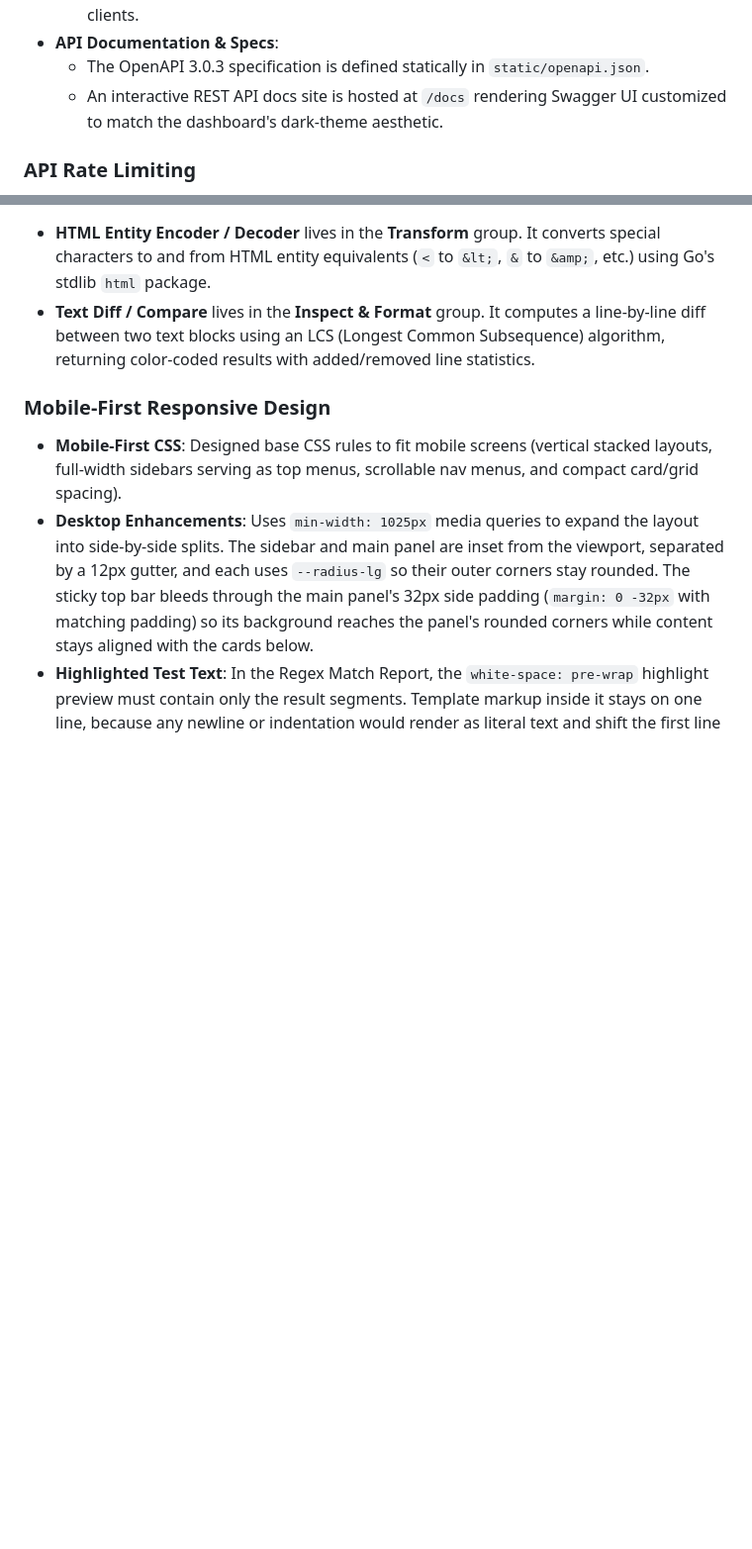
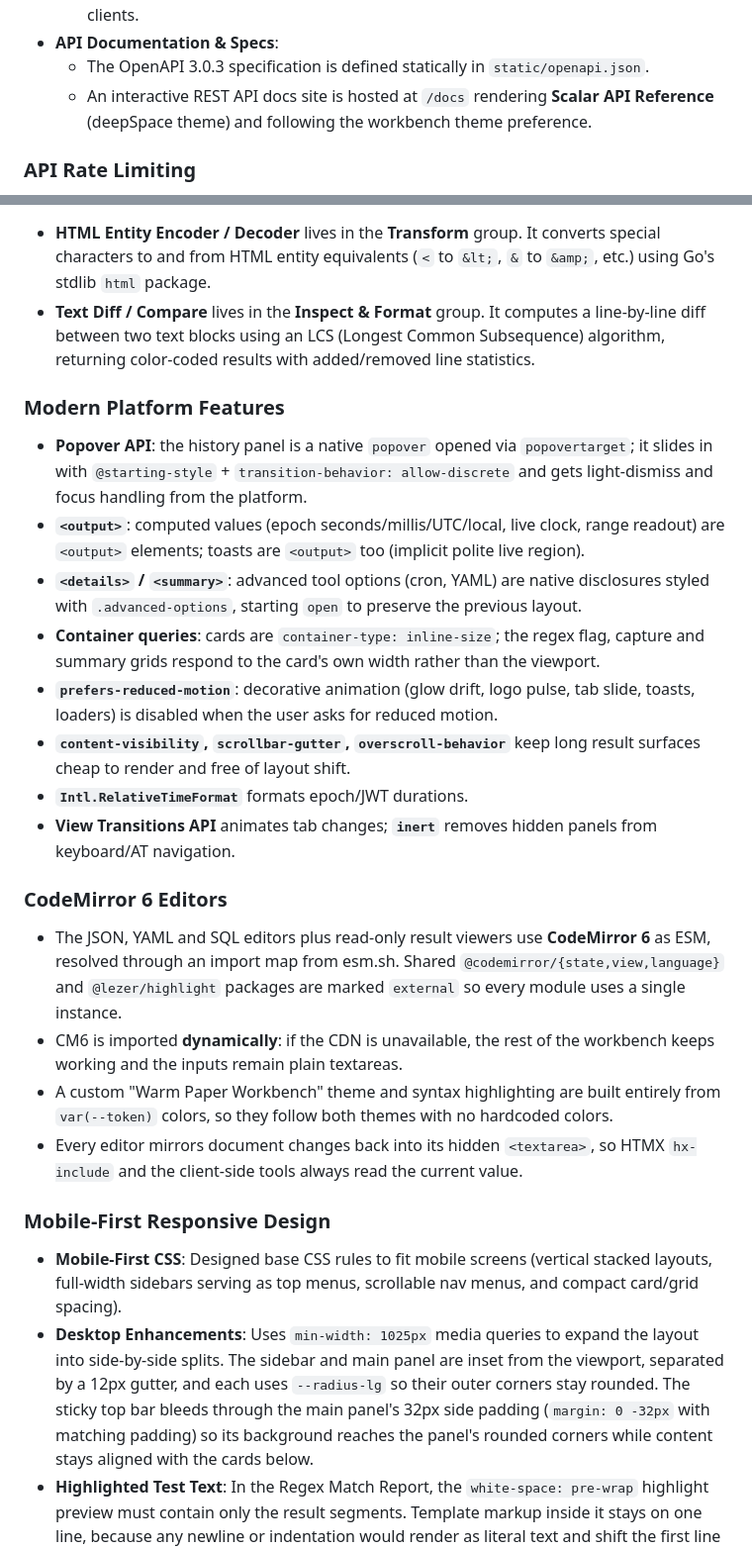
Before and after one commit to leoiturr/go-http-util, a Markdown page: DESIGN.md, 2 parts joined by grey strips. Shown at 99% size. Drawn GitHub-style; blank space fills up the shorter version.

```diff
--- a/DESIGN.md
+++ b/DESIGN.md
@@ -20,7 +20,7 @@ This document outlines the core architecture, layout design, and implementation
   - `/api/v1/*`: Versioned JSON REST API endpoint group supporting standard REST clients.
 - **API Documentation & Specs**:
   - The OpenAPI 3.0.3 specification is defined statically in `static/openapi.json`.
-  - An interactive REST API docs site is hosted at `/docs` rendering Swagger UI customized to match the dashboard's dark-theme aesthetic.
+  - An interactive REST API docs site is hosted at `/docs` rendering **Scalar API Reference** (deepSpace theme) and following the workbench theme preference.
 
 ### API Rate Limiting
 - **Implementation**: Located in `middleware/ratelimit.go`. Utilizes a custom, in-memory **Token Bucket** algorithm.
@@ -87,6 +103,22 @@ This document outlines the core architecture, layout design, and implementation
 - **HTML Entity Encoder / Decoder** lives in the **Transform** group. It converts special characters to and from HTML entity equivalents (`<` to `&lt;`, `&` to `&amp;`, etc.) using Go's stdlib `html` package.
 - **Text Diff / Compare** lives in the **Inspect & Format** group. It computes a line-by-line diff between two text blocks using an LCS (Longest Common Subsequence) algorithm, returning color-coded results with added/removed line statistics.
 
+### Modern Platform Features
+- **Popover API**: the history panel is a native `popover` opened via `popovertarget`; it slides in with `@starting-style` + `transition-behavior: allow-discrete` and gets light-dismiss and focus handling from the platform.
+- **`<output>`**: computed values (epoch seconds/millis/UTC/local, live clock, range readout) are `<output>` elements; toasts are `<output>` too (implicit polite live region).
+- **`<details>` / `<summary>`**: advanced tool options (cron, YAML) are native disclosures styled with `.advanced-options`, starting `open` to preserve the previous layout.
+- **Container queries**: cards are `container-type: inline-size`; the regex flag, capture and summary grids respond to the card's own width rather than the viewport.
+- **`prefers-reduced-motion`**: decorative animation (glow drift, logo pulse, tab slide, toasts, loaders) is disabled when the user asks for reduced motion.
+- **`content-visibility`, `scrollbar-gutter`, `overscroll-behavior`** keep long result surfaces cheap to render and free of layout shift.
+- **`Intl.RelativeTimeFormat`** formats epoch/JWT durations.
+- **View Transitions API** animates tab changes; **`inert`** removes hidden panels from keyboard/AT navigation.
+
+### CodeMirror 6 Editors
+- The JSON, YAML and SQL editors plus read-only result viewers use **CodeMirror 6** as ESM, resolved through an import map from esm.sh. Shared `@codemirror/{state,view,language}` and `@lezer/highlight` packages are marked `external` so every module uses a single instance.
+- CM6 is imported **dynamically**: if the CDN is unavailable, the rest of the workbench keeps working and the inputs remain plain textareas.
+- A custom "Warm Paper Workbench" theme and syntax highlighting are built entirely from `var(--token)` colors, so they follow both themes with no hardcoded colors.
+- Every editor mirrors document changes back into its hidden `<textarea>`, so HTMX `hx-include` and the client-side tools always read the current value.
+
 ### Mobile-First Responsive Design
 - **Mobile-First CSS**: Designed base CSS rules to fit mobile screens (vertical stacked layouts, full-width sidebars serving as top menus, scrollable nav menus, and compact card/grid spacing).
 - **Desktop Enhancements**: Uses `min-width: 1025px` media queries to expand the layout into side-by-side splits. The sidebar and main panel are inset from the viewport, separated by a 12px gutter, and each uses `--radius-lg` so their outer corners stay rounded. The sticky top bar bleeds through the main panel's 32px side padding (`margin: 0 -32px` with matching padding) so its background reaches the panel's rounded corners while content stays aligned with the cards below.
```
Also changed, not shown: other parts of DESIGN.md (+20 -4 lines).
